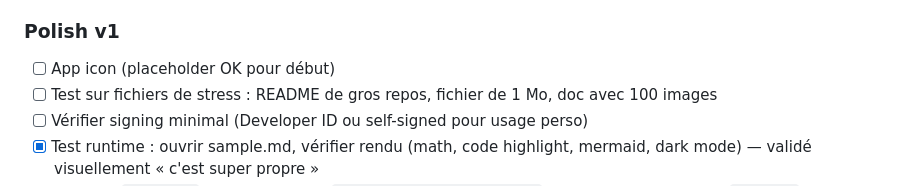
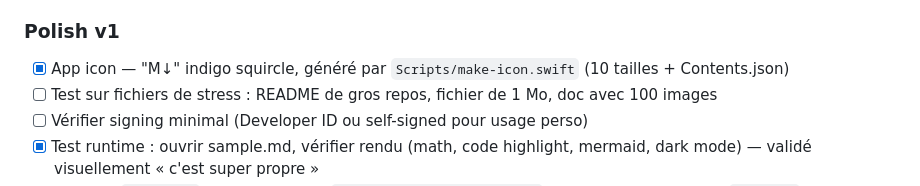
Before and after one commit to vincentlauriat/MarkdownViewer, a Markdown page: TODOS.md, the part around the change. GitHub-like rendering.

Commit message:
docs: tick app icon task in TODOS
Co-Authored-By: Claude Opus 4.7 (1M context) <noreply@anthropic.com>

```diff
--- a/TODOS.md
+++ b/TODOS.md
@@ -24,7 +24,7 @@ Légende : `[ ]` à faire · `[~]` en cours · `[x]` fait · `[-]` annulé
 - [x] Print / Export PDF : `Cmd+P` via `WKWebView.printOperation` natif (le bouton "Save as PDF" du dialog macOS gère l'export)
 
 ### Polish v1
-- [ ] App icon (placeholder OK pour début)
+- [x] App icon — "M↓" indigo squircle, généré par `Scripts/make-icon.swift` (10 tailles + Contents.json)
 - [ ] Test sur fichiers de stress : README de gros repos, fichier de 1 Mo, doc avec 100 images
 - [ ] Vérifier signing minimal (Developer ID ou self-signed pour usage perso)
 - [x] Test runtime : ouvrir sample.md, vérifier rendu (math, code highlight, mermaid, dark mode) — validé visuellement « c'est super propre »
```
